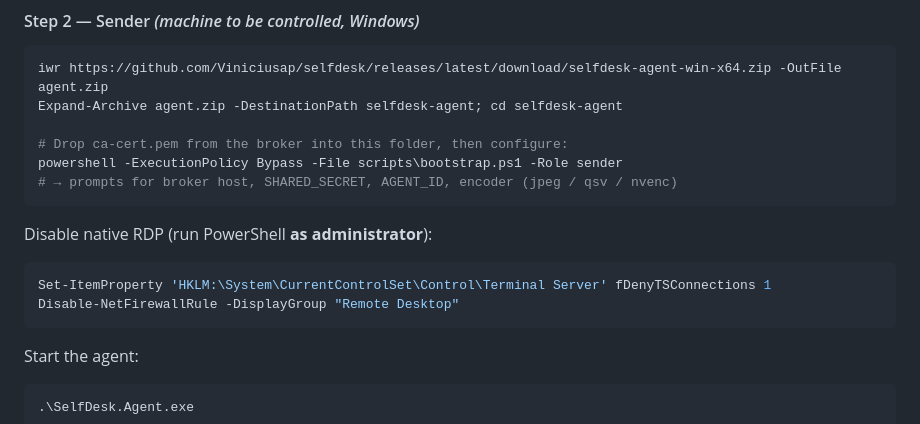
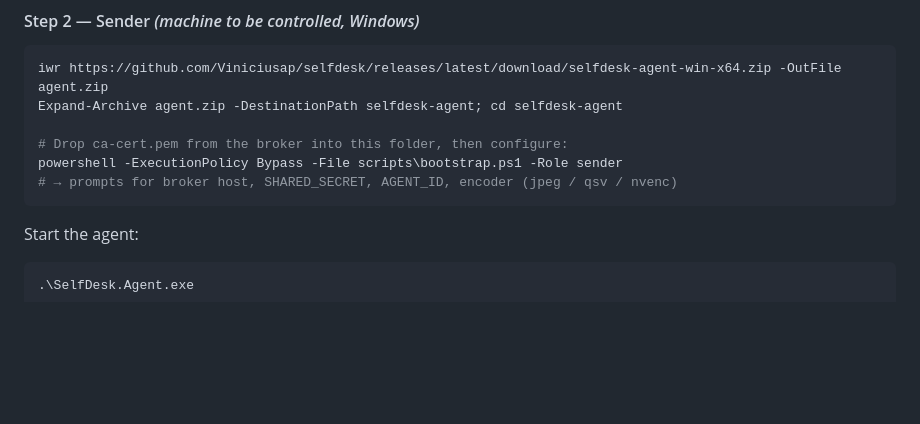
Before and after one commit to Viniciusap/selfdesk, a Markdown page: README.md, the part around the change. Drawn GitHub-style; blank space fills up the shorter version.

Commit message:
docs: remove bloco de desativação do RDP do Quick start

````diff
--- a/README.md
+++ b/README.md
@@ -180,13 +180,6 @@ Expand-Archive agent.zip -DestinationPath selfdesk-agent; cd selfdesk-agent
 # Drop ca-cert.pem from the broker into this folder, then configure:
 powershell -ExecutionPolicy Bypass -File scripts\bootstrap.ps1 -Role sender
 # → prompts for broker host, SHARED_SECRET, AGENT_ID, encoder (jpeg / qsv / nvenc)
-```
-
-Disable native RDP (run PowerShell **as administrator**):
-
-```powershell
-Set-ItemProperty 'HKLM:\System\CurrentControlSet\Control\Terminal Server' fDenyTSConnections 1
-Disable-NetFirewallRule -DisplayGroup "Remote Desktop"
 ```
 
 Start the agent:
````
